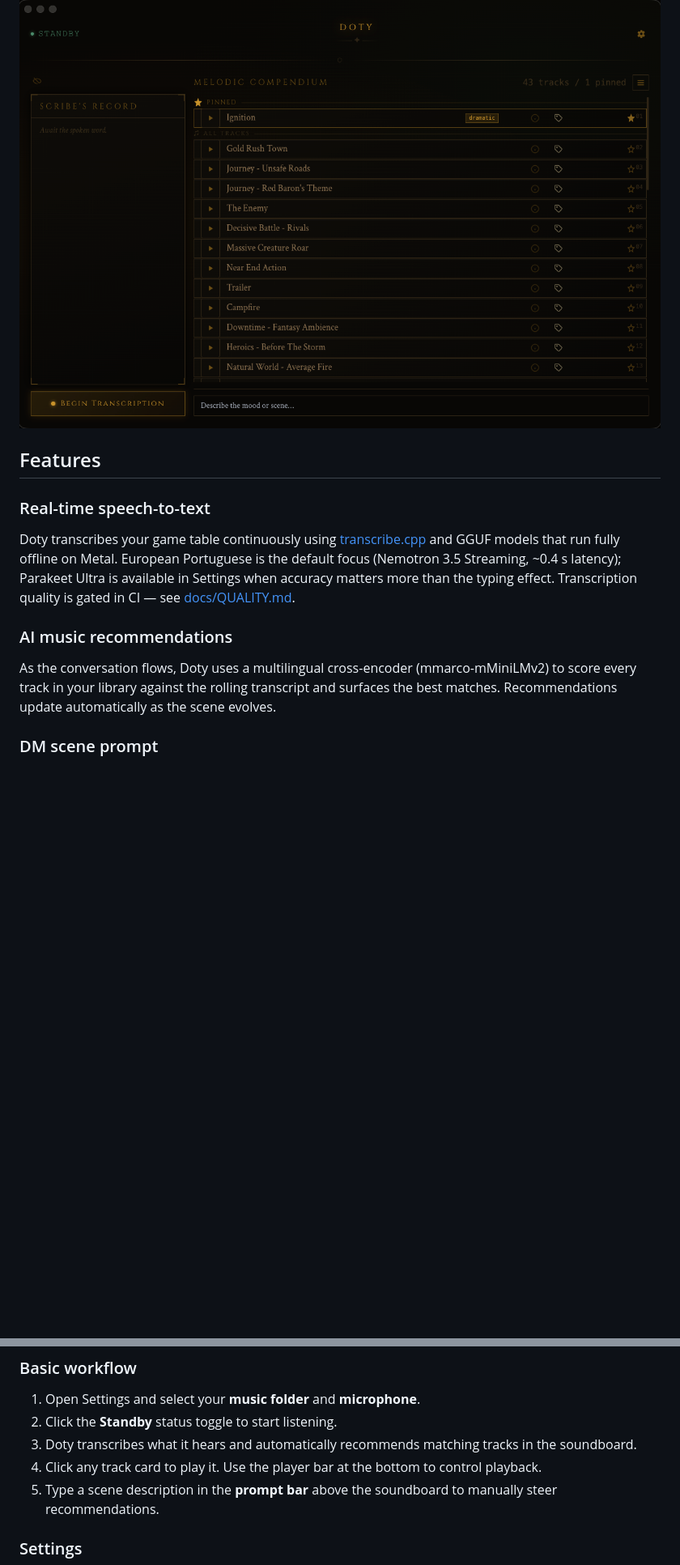
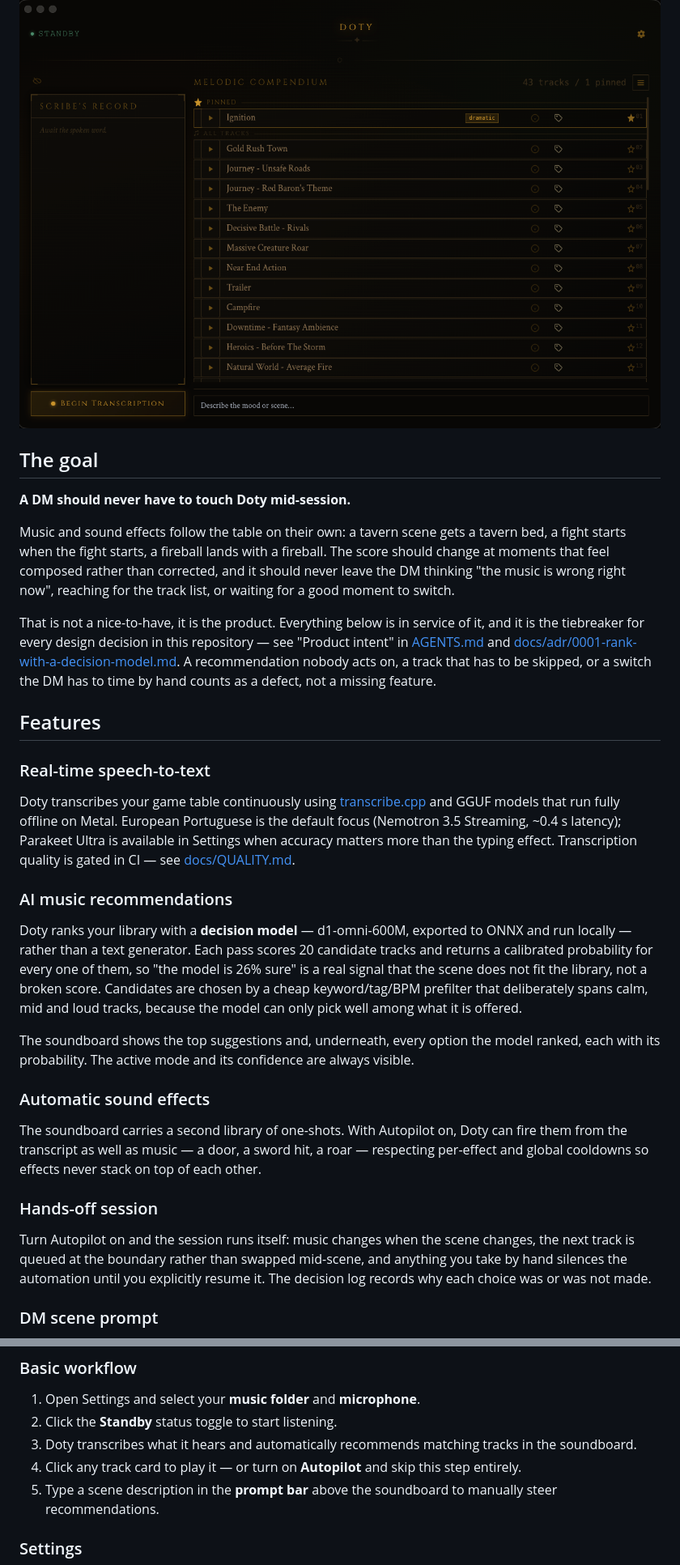
Before and after one commit to CodeAndJam/doty, a Markdown page: README.md, 2 parts joined by grey strips. Shown at 81% size. Drawn GitHub-style; blank space fills up the shorter version.

```diff
--- a/README.md
+++ b/README.md
@@ -6,13 +6,38 @@ Named after the ever-faithful automaton scribe from Critical Role, Doty sits qui
 
 ![Main interface](docs/main_ui.png)
 
+## The goal
+
+**A DM should never have to touch Doty mid-session.**
+
+Music and sound effects follow the table on their own: a tavern scene gets a
+tavern bed, a fight starts when the fight starts, a fireball lands with a
+fireball. The score should change at moments that feel composed rather than
+corrected, and it should never leave the DM thinking "the music is wrong right
+now", reaching for the track list, or waiting for a good moment to switch.
+
+That is not a nice-to-have, it is the product. Everything below is in service of
+it, and it is the tiebreaker for every design decision in this repository — see
+"Product intent" in [AGENTS.md](AGENTS.md) and
+[docs/adr/0001-rank-with-a-decision-model.md](docs/adr/0001-rank-with-a-decision-model.md).
+A recommendation nobody acts on, a track that has to be skipped, or a switch the
+DM has to time by hand counts as a defect, not a missing feature.
+
 ## Features
 
 ### Real-time speech-to-text
 Doty transcribes your game table continuously using [transcribe.cpp](https://github.com/handy-computer/transcribe.cpp) and GGUF models that run fully offline on Metal. European Portuguese is the default focus (Nemotron 3.5 Streaming, ~0.4 s latency); Parakeet Ultra is available in Settings when accuracy matters more than the typing effect. Transcription quality is gated in CI — see [docs/QUALITY.md](docs/QUALITY.md).
 
 ### AI music recommendations
-As the conversation flows, Doty uses a multilingual cross-encoder (mmarco-mMiniLMv2) to score every track in your library against the rolling transcript and surfaces the best matches. Recommendations update automatically as the scene evolves.
+Doty ranks your library with a **decision model** — d1-omni-600M, exported to ONNX and run locally — rather than a text generator. Each pass scores 20 candidate tracks and returns a calibrated probability for every one of them, so "the model is 26% sure" is a real signal that the scene does not fit the library, not a broken score. Candidates are chosen by a cheap keyword/tag/BPM prefilter that deliberately spans calm, mid and loud tracks, because the model can only pick well among what it is offered.
+
+The soundboard shows the top suggestions and, underneath, every option the model ranked, each with its probability. The active mode and its confidence are always visible.
+
+### Automatic sound effects
+The soundboard carries a second library of one-shots. With Autopilot on, Doty can fire them from the transcript as well as music — a door, a sword hit, a roar — respecting per-effect and global cooldowns so effects never stack on top of each other.
+
+### Hands-off session
+Turn Autopilot on and the session runs itself: music changes when the scene changes, the next track is queued at the boundary rather than swapped mid-scene, and anything you take by hand silences the automation until you explicitly resume it. The decision log records why each choice was or was not made.
 
 ### DM scene prompt
 Type a scene description like "dark dungeon", "tavern celebration", or "dragon fight" into the prompt bar and Doty immediately re-ranks your library to match. The DM prompt takes priority over the transcript, so you can steer the mood at any time.
@@ -61,7 +86,7 @@ Grab the latest `.dmg` from the [Releases](https://github.com/CodeAndJam/doty/re
 1. Open Settings and select your **music folder** and **microphone**.
 2. Click the **Standby** status toggle to start listening.
 3. Doty transcribes what it hears and automatically recommends matching tracks in the soundboard.
-4. Click any track card to play it. Use the player bar at the bottom to control playback.
+4. Click any track card to play it — or turn on **Autopilot** and skip this step entirely.
 5. Type a scene description in the **prompt bar** above the soundboard to manually steer recommendations.
 
 ### Settings
```
Also changed, not shown: AGENTS.md (+27 -0 lines).
